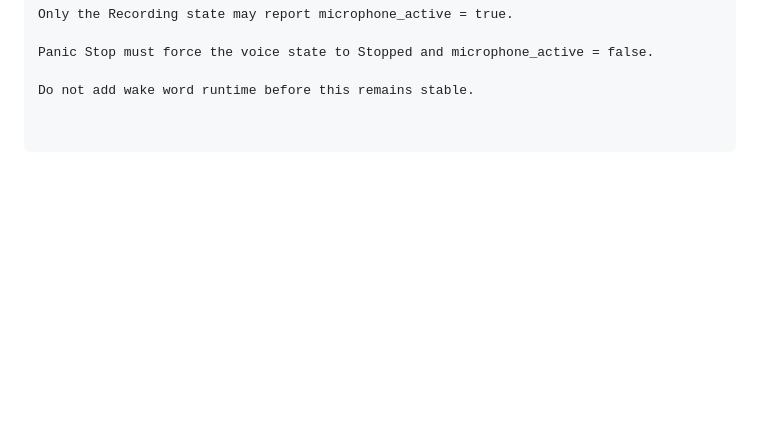
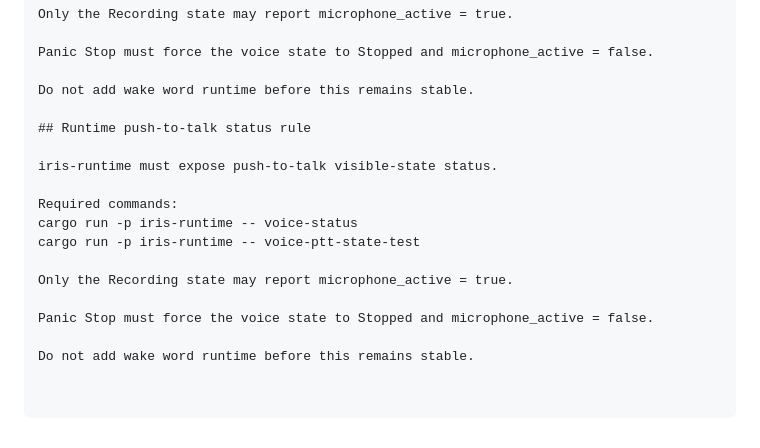
Before and after one commit to supermang617/IRIS, a Markdown page: AGENTS.md, the part around the change. GitHub-like rendering; blank space fills up the shorter version.

Commit message:
Expose push to talk runtime status

```diff
--- a/AGENTS.md
+++ b/AGENTS.md
@@ -840,3 +840,17 @@ Only the Recording state may report microphone_active = true.
 Panic Stop must force the voice state to Stopped and microphone_active = false.
 
 Do not add wake word runtime before this remains stable.
+
+## Runtime push-to-talk status rule
+
+iris-runtime must expose push-to-talk visible-state status.
+
+Required commands:
+cargo run -p iris-runtime -- voice-status
+cargo run -p iris-runtime -- voice-ptt-state-test
+
+Only the Recording state may report microphone_active = true.
+
+Panic Stop must force the voice state to Stopped and microphone_active = false.
+
+Do not add wake word runtime before this remains stable.
```
